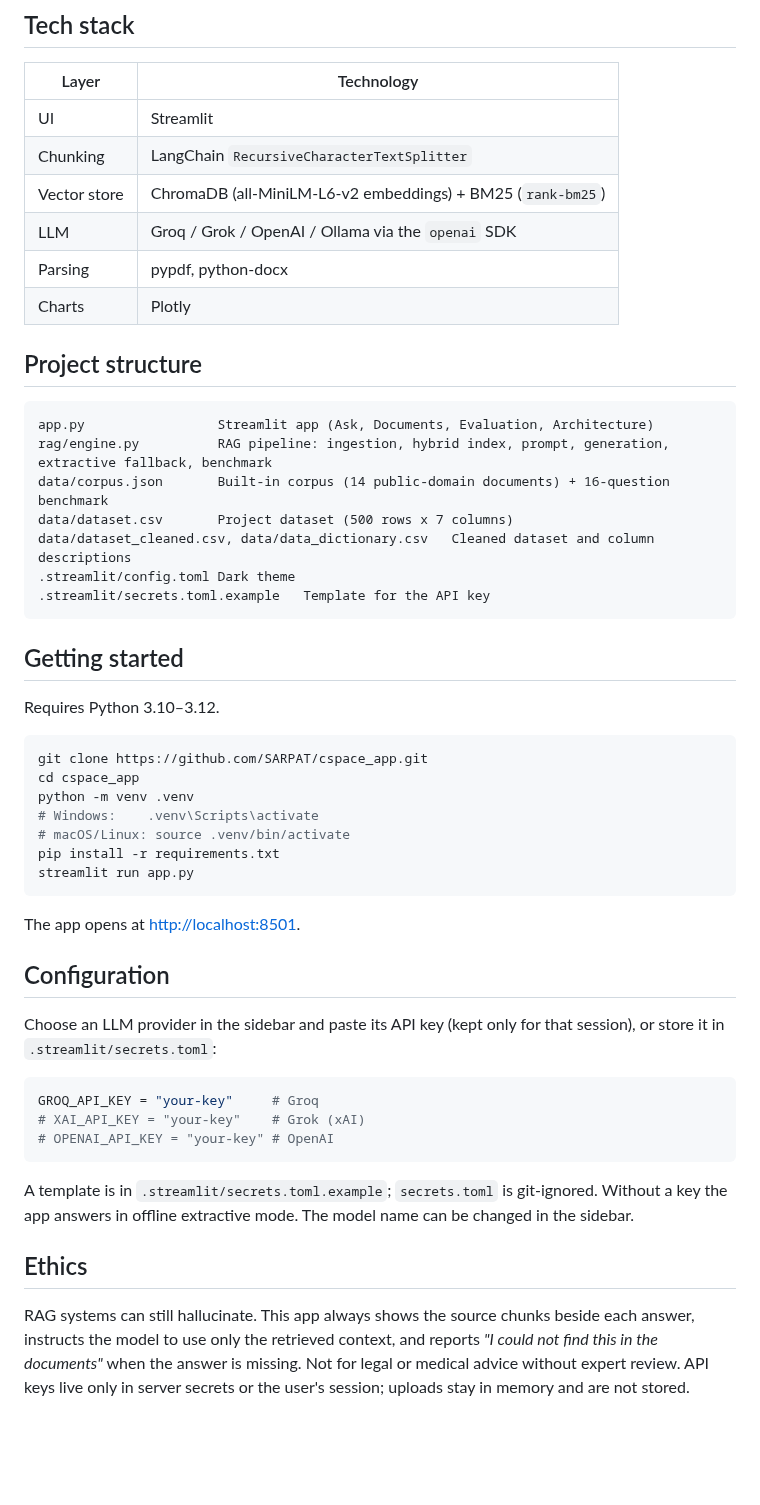
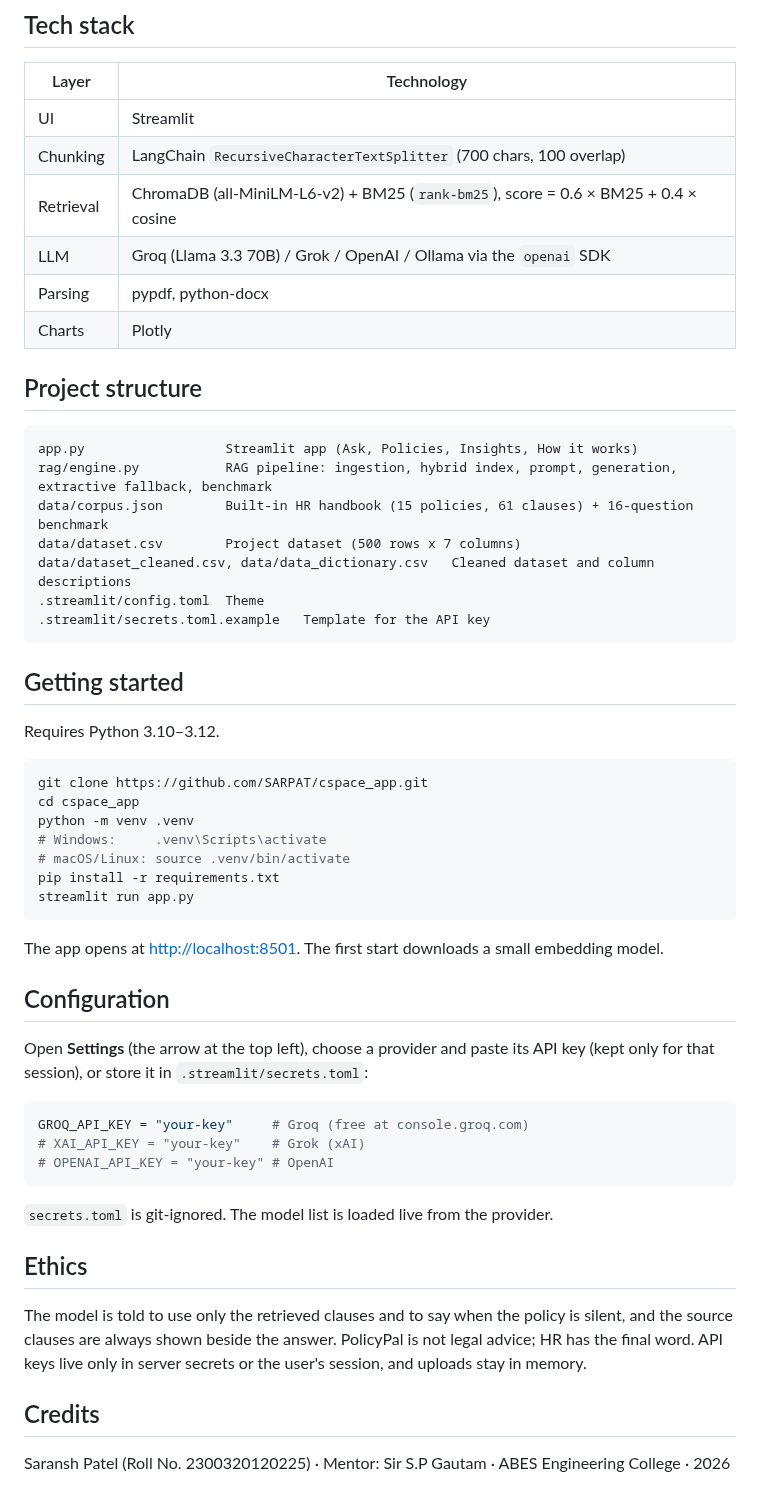
Before and after one commit to SARPAT/cspace_app, a Markdown page: README.md, the part around one of its changes. GitHub-like rendering; blank space fills up the shorter version.

````diff
--- a/README.md
+++ b/README.md
@@ -21,21 +22,21 @@ Ask questions about documents (built-in corpus of Indian public documents, or yo
 | Layer | Technology |
 |---|---|
 | UI | Streamlit |
-| Chunking | LangChain `RecursiveCharacterTextSplitter` |
-| Vector store | ChromaDB (all-MiniLM-L6-v2 embeddings) + BM25 (`rank-bm25`) |
-| LLM | Groq / Grok / OpenAI / Ollama via the `openai` SDK |
+| Chunking | LangChain `RecursiveCharacterTextSplitter` (700 chars, 100 overlap) |
+| Retrieval | ChromaDB (all-MiniLM-L6-v2) + BM25 (`rank-bm25`), score = 0.6 × BM25 + 0.4 × cosine |
+| LLM | Groq (Llama 3.3 70B) / Grok / OpenAI / Ollama via the `openai` SDK |
 | Parsing | pypdf, python-docx |
 | Charts | Plotly |
 
 ## Project structure
 
 ```
-app.py                 Streamlit app (Ask, Documents, Evaluation, Architecture)
-rag/engine.py          RAG pipeline: ingestion, hybrid index, prompt, generation, extractive fallback, benchmark
-data/corpus.json       Built-in corpus (14 public-domain documents) + 16-question benchmark
-data/dataset.csv       Project dataset (500 rows x 7 columns)
+app.py                  Streamlit app (Ask, Policies, Insights, How it works)
+rag/engine.py           RAG pipeline: ingestion, hybrid index, prompt, generation, extractive fallback, benchmark
+data/corpus.json        Built-in HR handbook (15 policies, 61 clauses) + 16-question benchmark
+data/dataset.csv        Project dataset (500 rows x 7 columns)
 data/dataset_cleaned.csv, data/data_dictionary.csv   Cleaned dataset and column descriptions
-.streamlit/config.toml Dark theme
+.streamlit/config.toml  Theme
 .streamlit/secrets.toml.example   Template for the API key
 ```
 
@@ -47,26 +48,30 @@ Requires Python 3.10–3.12.
 git clone https://github.com/SARPAT/cspace_app.git
 cd cspace_app
 python -m venv .venv
-# Windows:    .venv\Scripts\activate
+# Windows:     .venv\Scripts\activate
 # macOS/Linux: source .venv/bin/activate
 pip install -r requirements.txt
 streamlit run app.py
 ```
 
-The app opens at <http://localhost:8501>.
+The app opens at <http://localhost:8501>. The first start downloads a small embedding model.
 
 ## Configuration
 
-Choose an LLM provider in the sidebar and paste its API key (kept only for that session), or store it in `.streamlit/secrets.toml`:
+Open **Settings** (the arrow at the top left), choose a provider and paste its API key (kept only for that session), or store it in `.streamlit/secrets.toml`:
 
 ```toml
-GROQ_API_KEY = "your-key"     # Groq
+GROQ_API_KEY = "your-key"     # Groq (free at console.groq.com)
 # XAI_API_KEY = "your-key"    # Grok (xAI)
 # OPENAI_API_KEY = "your-key" # OpenAI
 ```
 
-A template is in `.streamlit/secrets.toml.example`; `secrets.toml` is git-ignored. Without a key the app answers in offline extractive mode. The model name can be changed in the sidebar.
+`secrets.toml` is git-ignored. The model list is loaded live from the provider.
 
 ## Ethics
 
-RAG systems can still hallucinate. This app always shows the source chunks beside each answer, instructs the model to use only the retrieved context, and reports *"I could not find this in the documents"* when the answer is missing. Not for legal or medical advice without expert review. API keys live only in server secrets or the user's session; uploads stay in memory and are not stored.
+The model is told to use only the retrieved clauses and to say when the policy is silent, and the source clauses are always shown beside the answer. PolicyPal is not legal advice; HR has the final word. API keys live only in server secrets or the user's session, and uploads stay in memory.
+
+## Credits
+
+Saransh Patel (Roll No. 2300320120225) · Mentor: Sir S.P Gautam · ABES Engineering College · 2026
````
Also changed, not shown: other parts of README.md (+9 -8 lines), docs/screenshot-architecture.png (added), docs/screenshot-ask.png, docs/screenshot-evaluation.png, docs/screenshot-home.png (added), docs/screenshot-policies.png (added), 6 other files.
